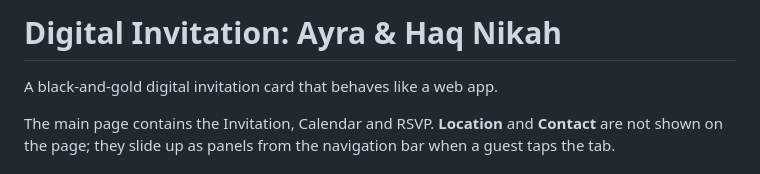
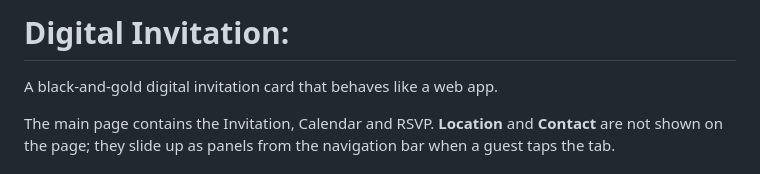
Before and after one commit to meegoCoder/fasyaandhakeem, a Markdown page: README.md, the part around the change. Drawn GitHub-style.

Commit message:
Update README title for digital invitation fasya and hakeem
Removed specific names from the title for generalization.

```diff
--- a/README.md
+++ b/README.md
@@ -1,4 +1,4 @@
-# Digital Invitation: Ayra & Haq Nikah
+# Digital Invitation:
 
 A black-and-gold digital invitation card that behaves like a web app.
 
```
